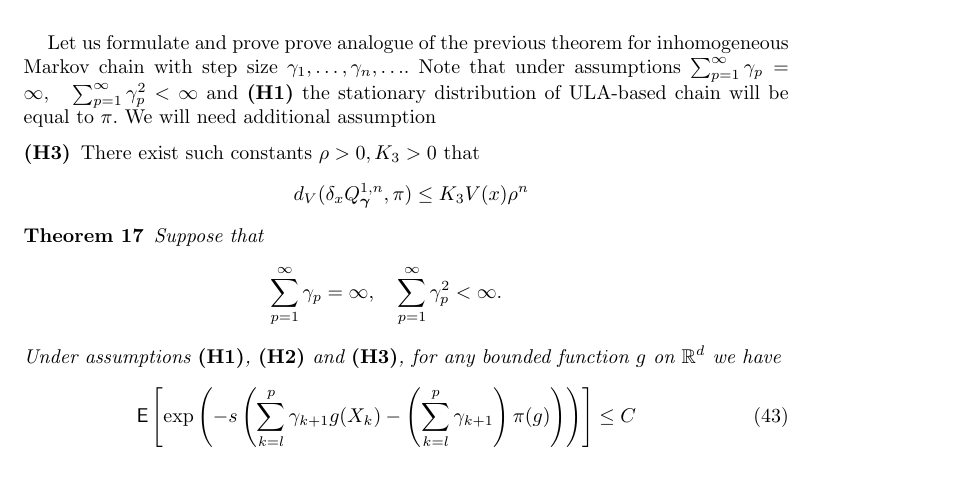
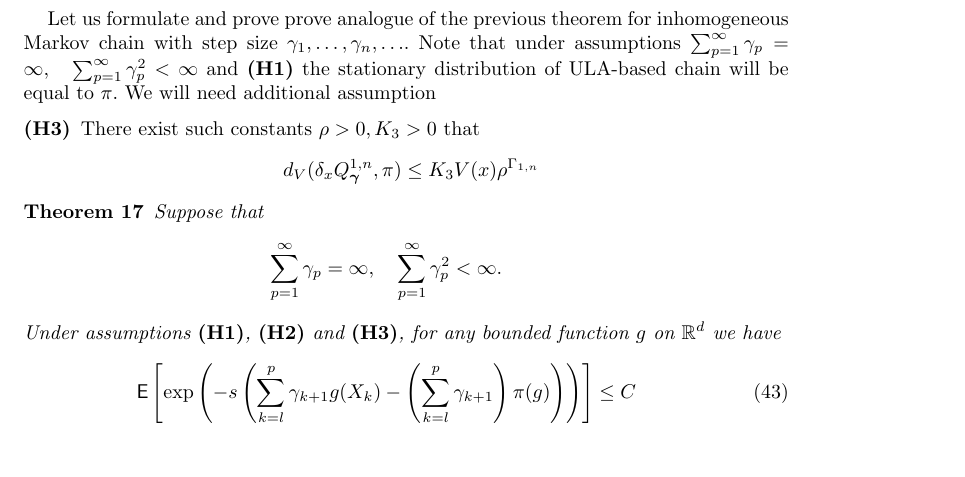
Before and after one commit to svsamsonov/VR-MCMC, a LaTeX document (aap/Revision/vr-mcmc-revision.tex): part of page 33 of 36, cut so that both start at the same text. Compiled offline with pdfLaTeX.

Commit message:
fixed misprint

```diff
--- a/aap/Revision/vr-mcmc-revision.tex
+++ b/aap/Revision/vr-mcmc-revision.tex
@@ -1643,7 +1643,7 @@ Let us formulate and prove prove analogue of the previous theorem for inhomogene
 \begin{description}
 \item[{\bf (H3)}] There exist such constants $\rho > 0, K_3 > 0$ that
 \begin{eqnarray*}
-d_V(\delta_xQ_{\boldsymbol{\gamma}}^{1,n},\pi) \leq K_3 V(x) \rho^n
+d_V(\delta_xQ_{\boldsymbol{\gamma}}^{1,n},\pi) \leq K_3 V(x) \rho^{\Gamma_{1,n}}
 \end{eqnarray*}
 \end{description}
 
```
Also changed, not shown: aap/Revision/vr-mcmc-revision.pdf.
